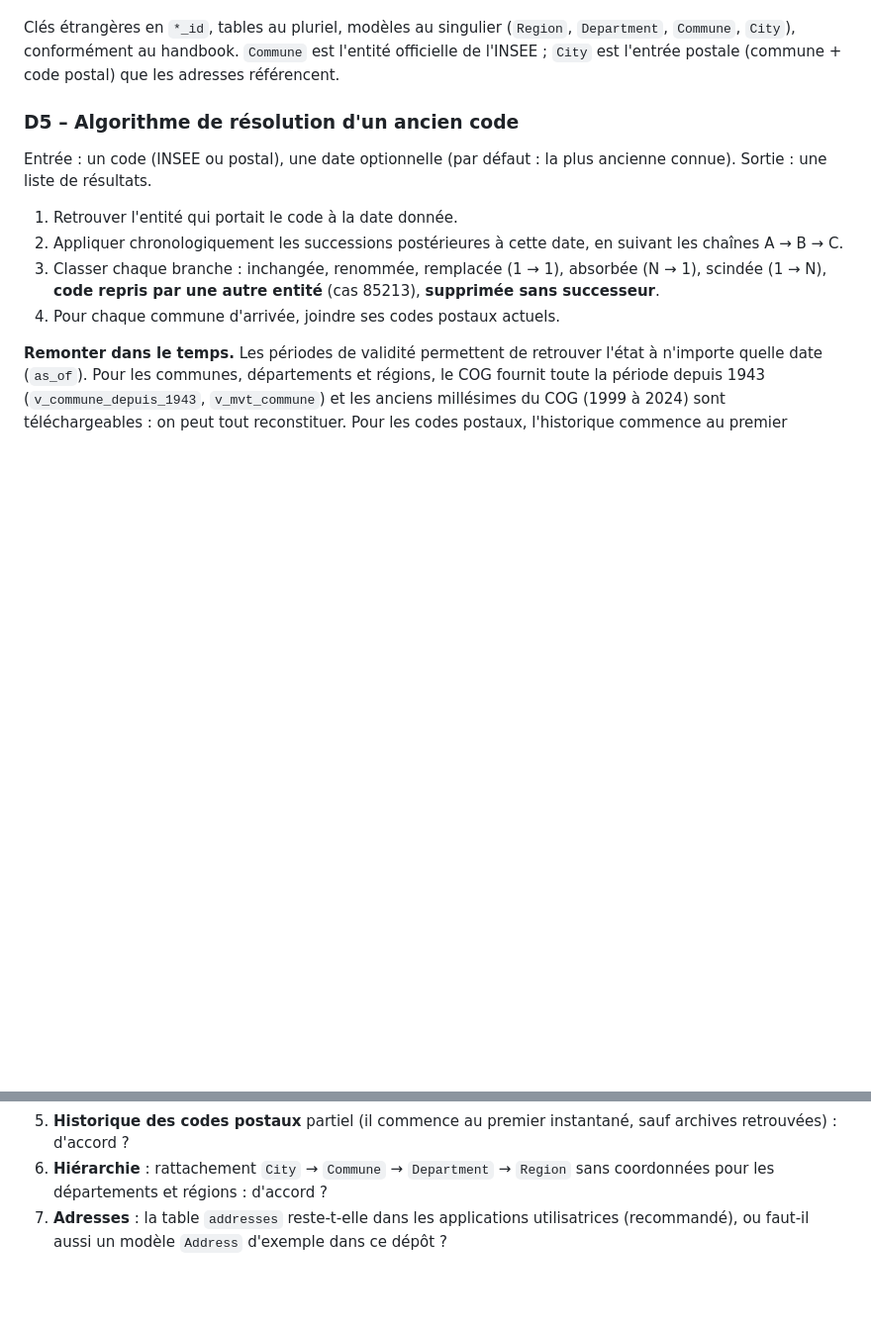
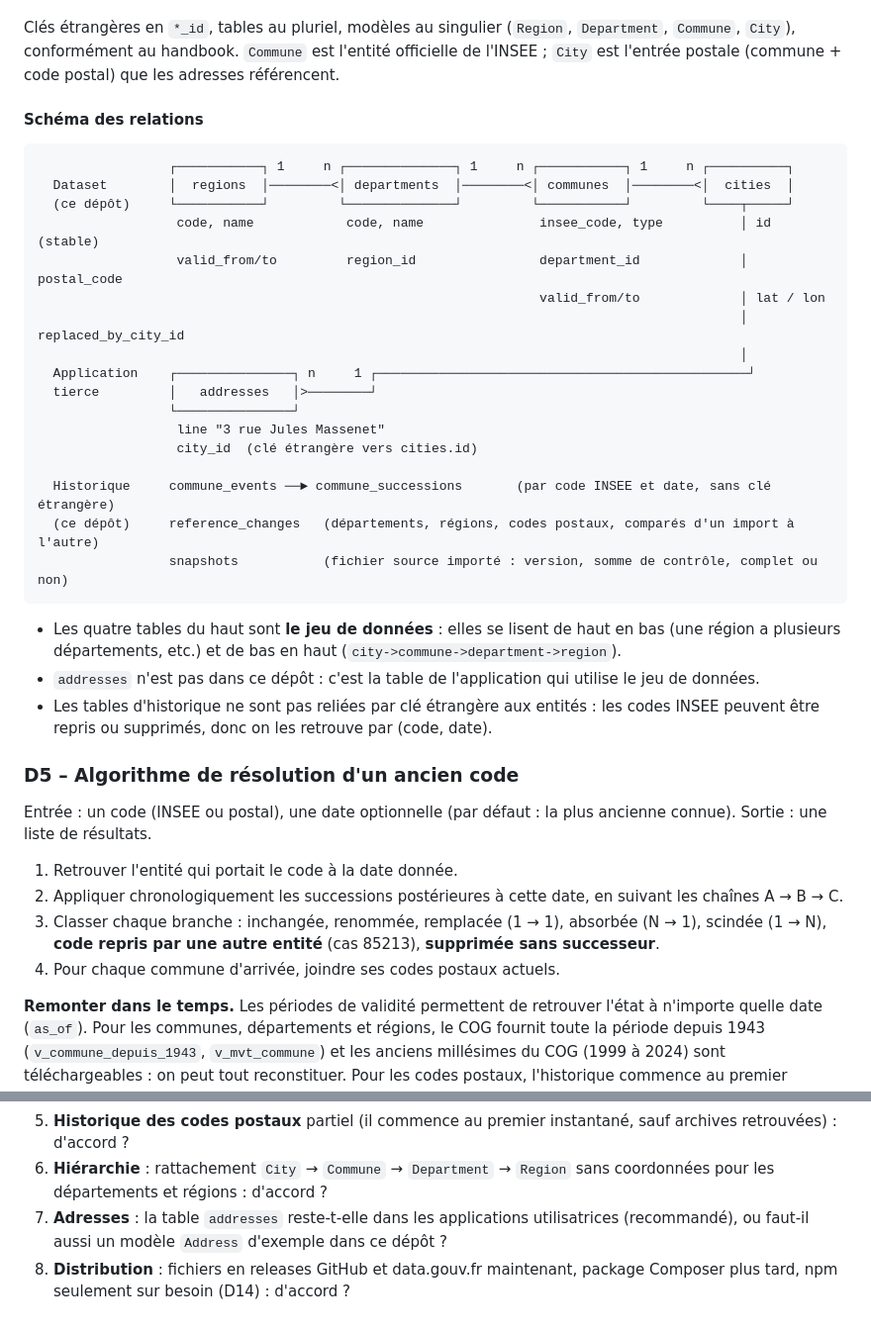
Before and after one commit to Stanislas-Poisson/French-zip-code, a Markdown page: docs/architecture.md, 2 parts joined by grey strips. Shown at 99% size. GitHub-like rendering; blank space fills up the shorter version.

````diff
--- a/docs/architecture.md
+++ b/docs/architecture.md
@@ -91,6 +91,32 @@ La colonne `coordinate_source` (`ban`, `nominatim` ou `commune_centre`) dit touj
 Un simple changement de nom met la ligne à jour sur place (l'ancien nom reste dans `commune_events`). Une fusion, une scission, une reprise de code ou un changement de code postal ferment la ligne et en ouvrent une nouvelle.
 
 Clés étrangères en `*_id`, tables au pluriel, modèles au singulier (`Region`, `Department`, `Commune`, `City`), conformément au handbook. `Commune` est l'entité officielle de l'INSEE ; `City` est l'entrée postale (commune + code postal) que les adresses référencent.
+
+#### Schéma des relations
+
+```
+                 ┌───────────┐ 1     n ┌──────────────┐ 1     n ┌───────────┐ 1     n ┌──────────┐
+  Dataset        │  regions  │────────<│ departments  │────────<│ communes  │────────<│  cities  │
+  (ce dépôt)     └───────────┘         └──────────────┘         └───────────┘         └────┬─────┘
+                  code, name            code, name               insee_code, type          │ id (stable)
+                  valid_from/to         region_id                department_id             │ postal_code
+                                                                 valid_from/to             │ lat / lon
+                                                                                           │ replaced_by_city_id
+                                                                                           │
+  Application    ┌───────────────┐ n     1 ┌────────────────────────────────────────────────┘
+  tierce         │   addresses   │>────────┘
+                 └───────────────┘
+                  line "3 rue Jules Massenet"
+                  city_id  (clé étrangère vers cities.id)
+
+  Historique     commune_events ──► commune_successions       (par code INSEE et date, sans clé étrangère)
+  (ce dépôt)     reference_changes   (départements, régions, codes postaux, comparés d'un import à l'autre)
+                 snapshots           (fichier source importé : version, somme de contrôle, complet ou non)
+```
+
+- Les quatre tables du haut sont **le jeu de données** : elles se lisent de haut en bas (une région a plusieurs départements, etc.) et de bas en haut (`city->commune->department->region`).
+- `addresses` n'est pas dans ce dépôt : c'est la table de l'application qui utilise le jeu de données.
+- Les tables d'historique ne sont pas reliées par clé étrangère aux entités : les codes INSEE peuvent être repris ou supprimés, donc on les retrouve par (code, date).
 
 ### D5 – Algorithme de résolution d'un ancien code
 
@@ -234,3 +307,4 @@ addresses                              cities
 5. **Historique des codes postaux** partiel (il commence au premier instantané, sauf archives retrouvées) : d'accord ?
 6. **Hiérarchie** : rattachement `City` → `Commune` → `Department` → `Region` sans coordonnées pour les départements et régions : d'accord ?
 7. **Adresses** : la table `addresses` reste-t-elle dans les applications utilisatrices (recommandé), ou faut-il aussi un modèle `Address` d'exemple dans ce dépôt ?
+8. **Distribution** : fichiers en releases GitHub et data.gouv.fr maintenant, package Composer plus tard, npm seulement sur besoin (D14) : d'accord ?
````
Also changed, not shown: other parts of docs/architecture.md (+47 -0 lines).
